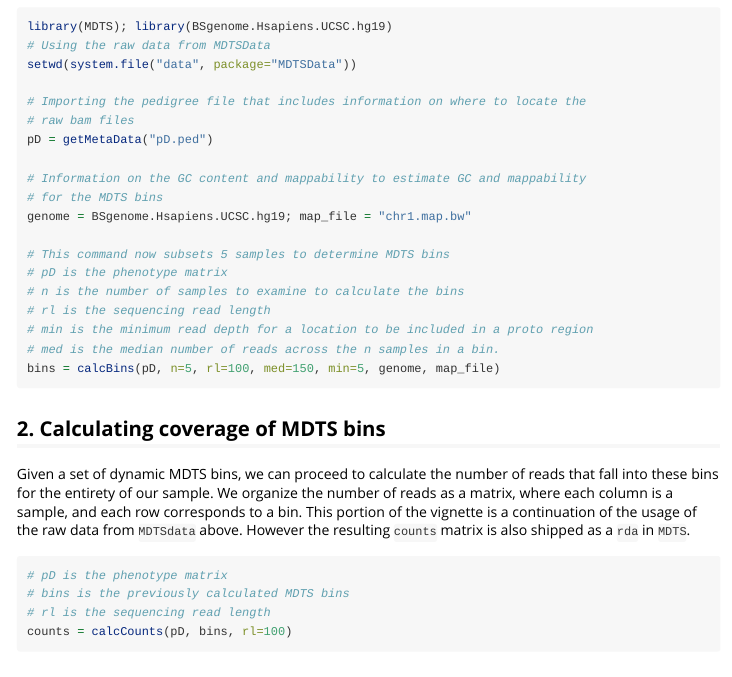
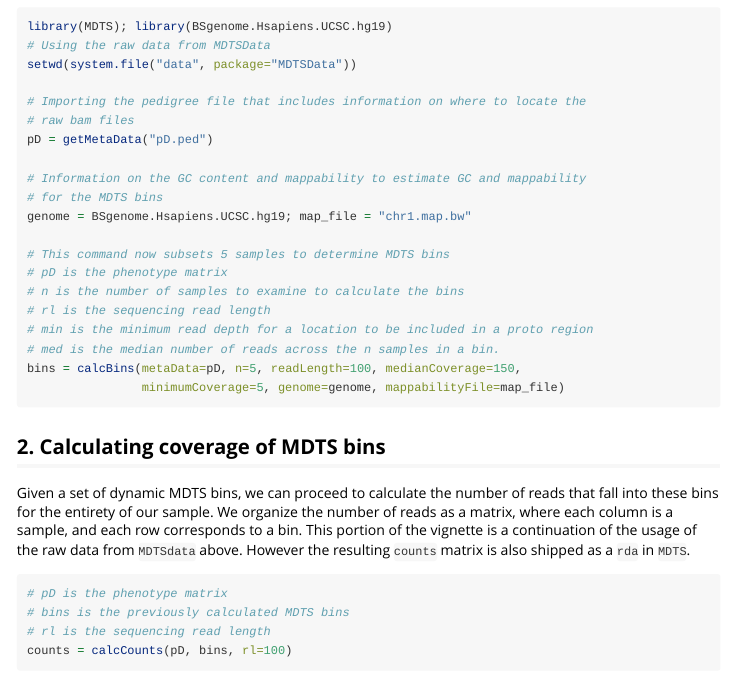
Before and after one commit to bioc/MDTS, an R Markdown document (vignettes/mdts.Rmd): the page in a window 1100 px wide, from 1450 px down. Rendered offline with R 4.5, knitr and Pandoc, with nearby package versions; some code elsewhere in the file could not run offline.

Commit message:
vignette update

````diff
--- a/vignettes/mdts.Rmd
+++ b/vignettes/mdts.Rmd
@@ -102,7 +102,8 @@ genome = BSgenome.Hsapiens.UCSC.hg19; map_file = "chr1.map.bw"
 # rl is the sequencing read length
 # min is the minimum read depth for a location to be included in a proto region
 # med is the median number of reads across the n samples in a bin.
-bins = calcBins(pD, n=5, rl=100, med=150, min=5, genome, map_file)
+bins = calcBins(metaData=pD, n=5, readLength=100, medianCoverage=150,
+                minimumCoverage=5, genome=genome, mappabilityFile=map_file)
 ```
 
 ## 2. Calculating coverage of MDTS bins
````
Also changed, not shown: Readme.Rmd (+1 -1 lines), 1 other file.
